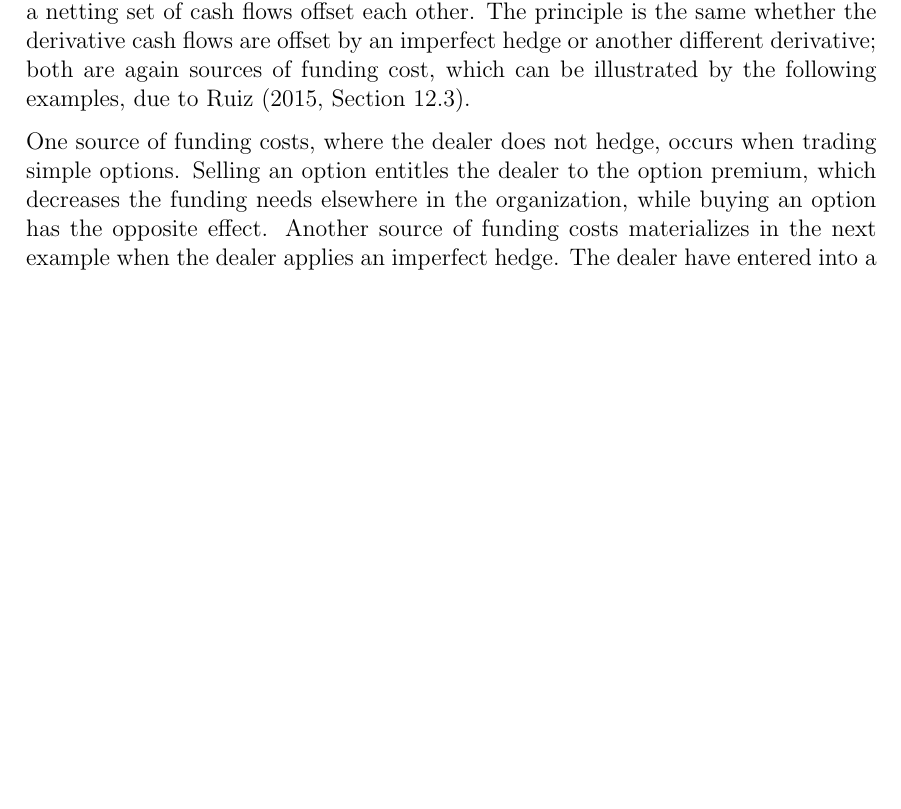
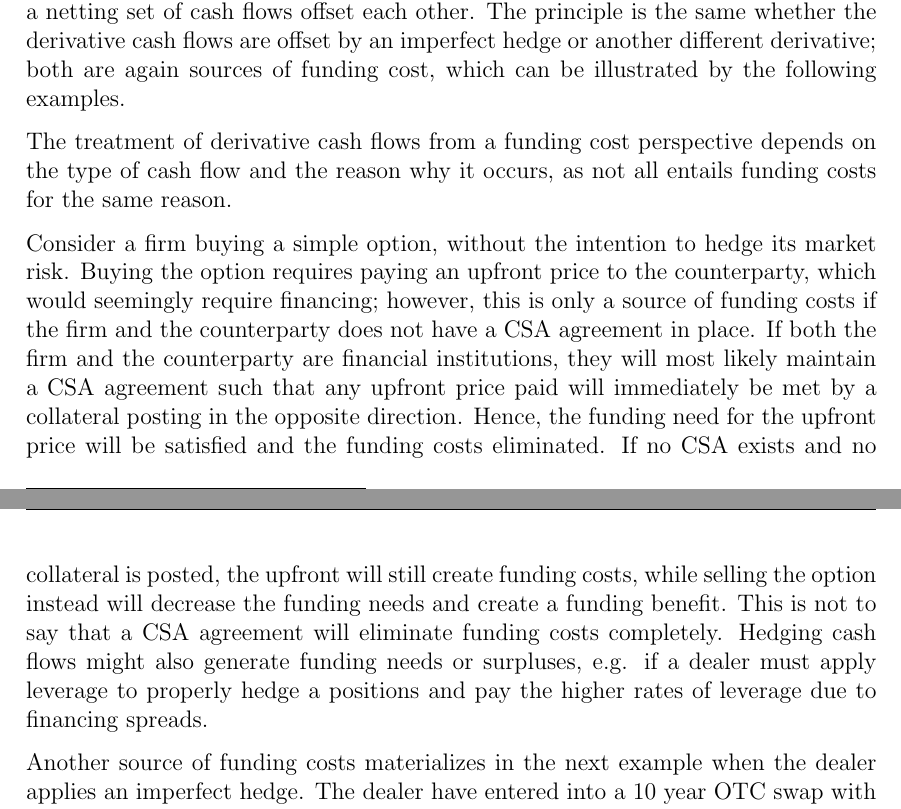
Before and after one commit to sebastianbaltser/master-thesis, a LaTeX thesis (thesis/main.tex, which reads thesis/content/body-matter/fva-debate/sources-of-funding-costs.tex): part of page 6 of 39 before the commit and two parts of pages 6 and 7 of 39 after it, the two joined at a grey line, cut so that both start at the same text, the shorter picture padded with empty space. Compiled offline with pdfLaTeX.

Commit message:
Fix calling upfront a source of funding costs

```diff
--- a/thesis/content/body-matter/fva-debate/sources-of-funding-costs.tex
+++ b/thesis/content/body-matter/fva-debate/sources-of-funding-costs.tex
@@ -106,13 +106,28 @@
         but rather let a netting set of cash flows offset each other.
         The principle is the same whether the derivative cash flows are offset by an imperfect hedge
         or another different derivative;
-        both are again sources of funding cost, which can be illustrated by the following examples,
-        due to \textcite[Section~12.3]{Ruiz2015XVA}.
+        both are again sources of funding cost, which can be illustrated by the following examples.
 
-        One source of funding costs, where the dealer does not hedge, occurs when trading simple options.
-        Selling an option entitles the dealer to the option premium,
-        which decreases the funding needs elsewhere in the organization,
-        while buying an option has the opposite effect.
+        The treatment of derivative cash flows from a funding cost perspective
+        depends on the type of cash flow and the reason why it occurs,
+        as not all entails funding costs for the same reason.
+
+        Consider a firm buying a simple option, without the intention to hedge its market risk.
+        Buying the option requires paying an upfront price to the counterparty,
+        which would seemingly require financing;
+        however, this is only a source of funding costs
+        if the firm and the counterparty does not have a CSA agreement in place.
+        If both the firm and the counterparty are financial institutions,
+        they will most likely maintain a CSA agreement
+        such that any upfront price paid will immediately be met by a collateral posting in the opposite direction.
+        Hence, the funding need for the upfront price will be satisfied and the funding costs eliminated.
+        If no CSA exists and no collateral is posted, the upfront will still create funding costs,
+        while selling the option instead will decrease the funding needs and create a funding benefit.
+        This is not to say that a CSA agreement will eliminate funding costs completely.
+        Hedging cash flows might also generate funding needs or surpluses,
+        e.g. if a dealer must apply leverage to properly hedge a positions
+        and pay the higher rates of leverage due to financing spreads.
+
         Another source of funding costs materializes in the next example when the dealer applies an imperfect hedge.
         The dealer have entered into a 10 year OTC swap with semi-annual payments,
         but for the replication the dealer is only able to obtain a 10 year swap with quarterly payments.
```
